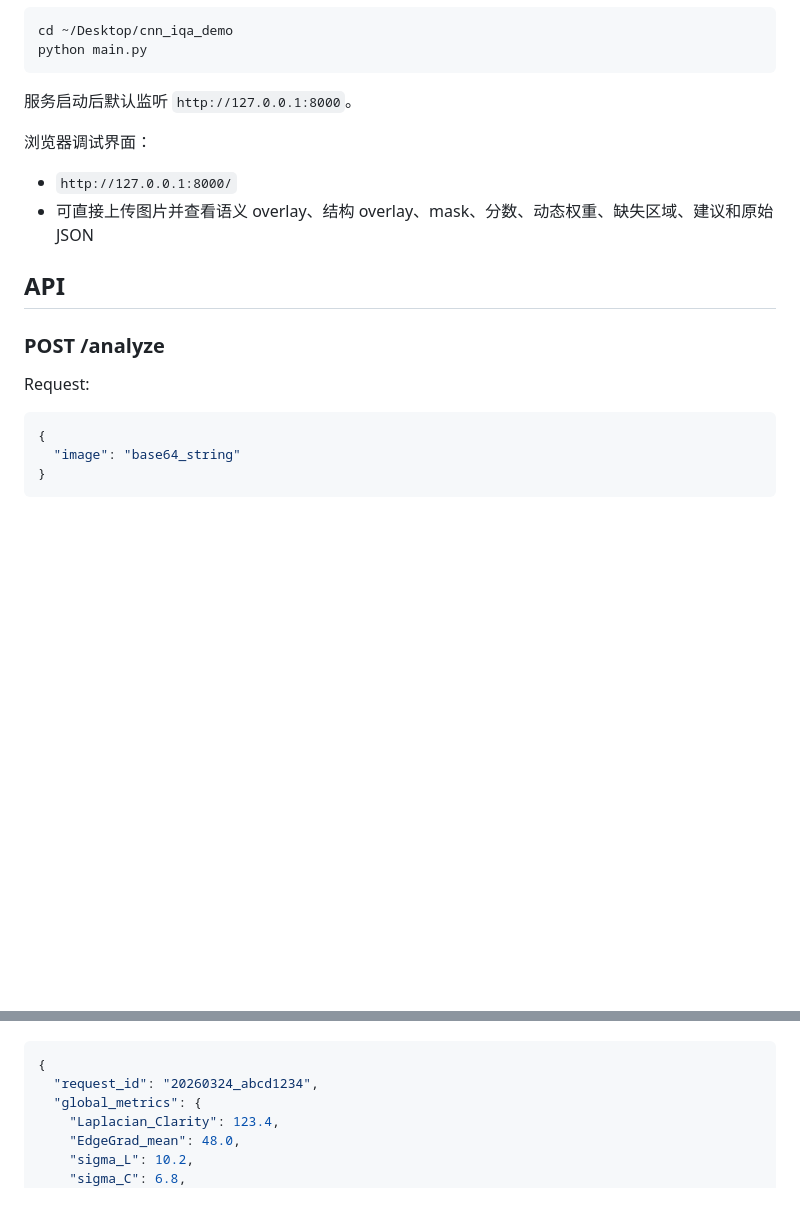
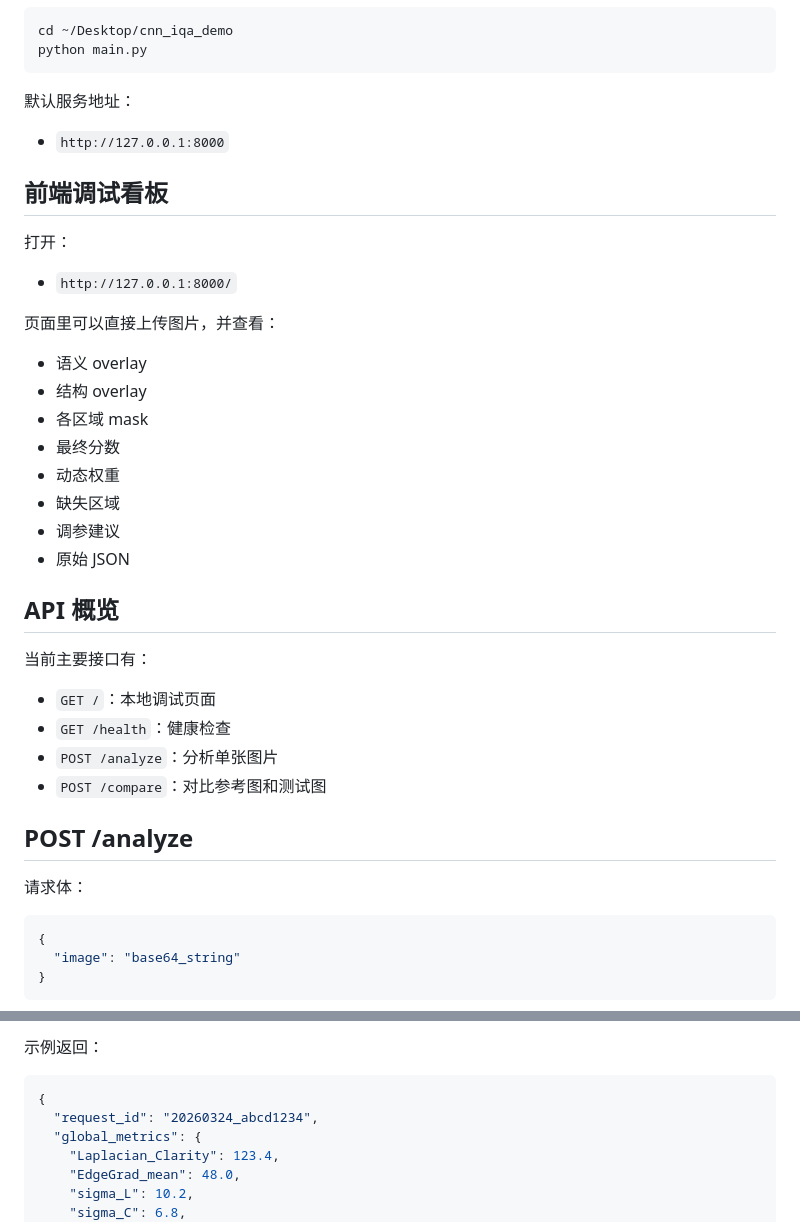
Before and after one commit to lbbc-lh/CNN_ISP, a Markdown page: README.md, 2 parts joined by grey strips. GitHub-like rendering; blank space fills up the shorter version.

````diff
--- a/README.md
+++ b/README.md
@@ -126,18 +186,39 @@ cd ~/Desktop/cnn_iqa_demo
 python main.py
 ```
 
-服务启动后默认监听 `http://127.0.0.1:8000`。
+默认服务地址：
 
-浏览器调试界面：
+- `http://127.0.0.1:8000`
+
+## 前端调试看板
+
+打开：
 
 - `http://127.0.0.1:8000/`
-- 可直接上传图片并查看语义 overlay、结构 overlay、mask、分数、动态权重、缺失区域、建议和原始 JSON
 
-## API
+页面里可以直接上传图片，并查看：
 
-### POST /analyze
+- 语义 overlay
+- 结构 overlay
+- 各区域 mask
+- 最终分数
+- 动态权重
+- 缺失区域
+- 调参建议
+- 原始 JSON
 
-Request:
+## API 概览
+
+当前主要接口有：
+
+- `GET /`：本地调试页面
+- `GET /health`：健康检查
+- `POST /analyze`：分析单张图片
+- `POST /compare`：对比参考图和测试图
+
+## POST /analyze
+
+请求体：
 
 ```json
 {
@@ -154,3 +248,4 @@ Response:
+示例返回：
 
 ```json
 {
````
Also changed, not shown: other parts of README.md (+159 -60 lines).
